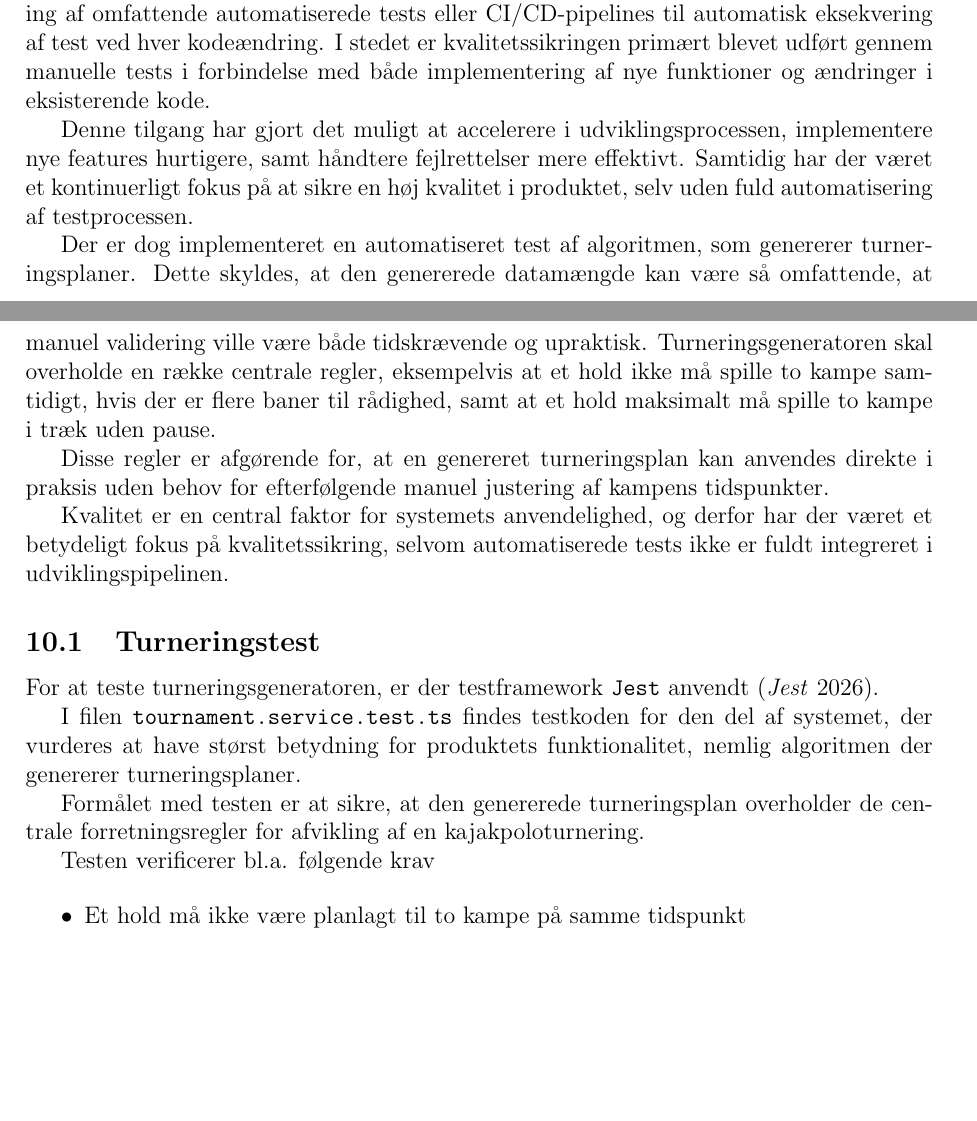
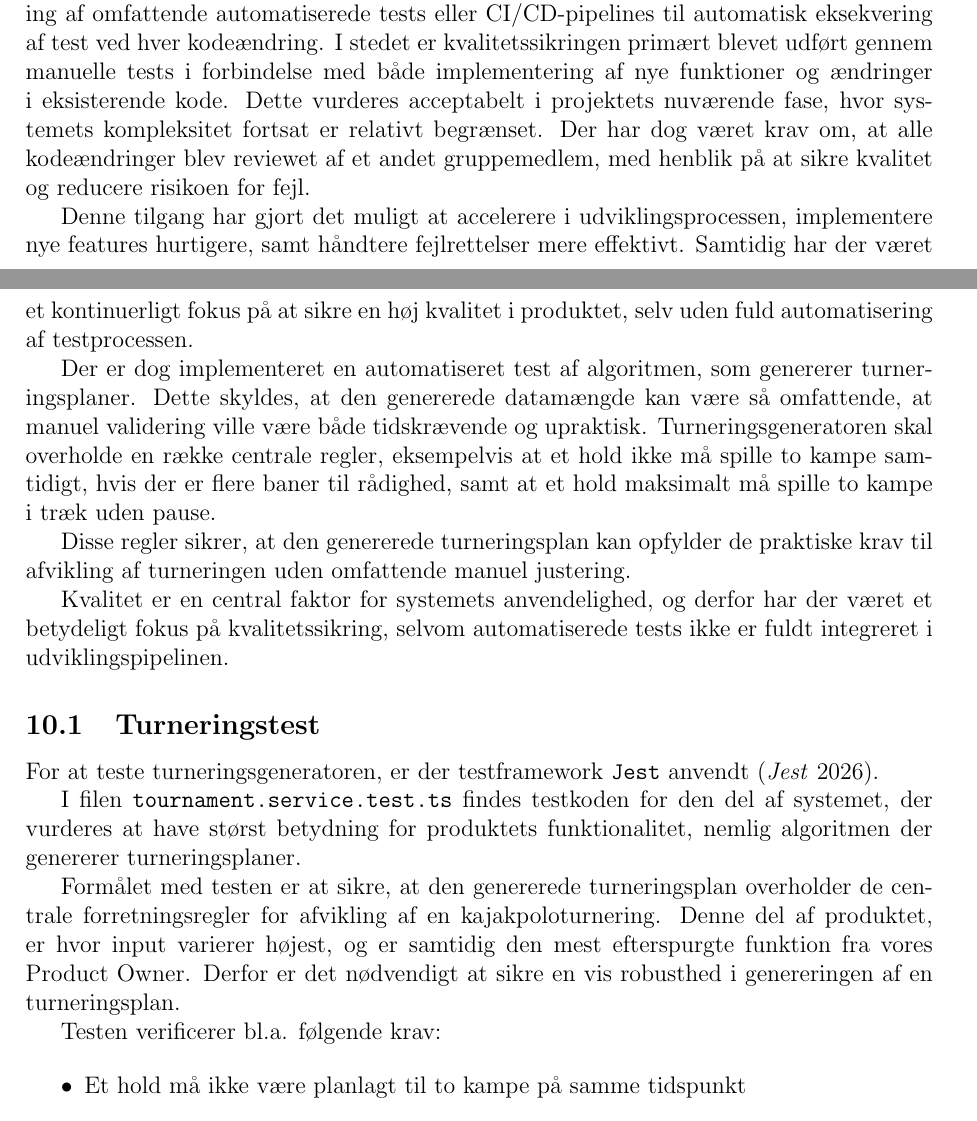
Before and after one commit to TacoKarl/kpolo, a LaTeX document (rapport/latex-rapport/main.tex, which reads rapport/latex-rapport/Dokumenter/10-test/test.tex): two parts of pages 18 and 19 of 21 before the commit and two parts of pages 18 and 19 of 22 after it, joined at a grey line, cut so that both start at the same text, the shorter picture padded with empty space. Compiled offline with pdfLaTeX.

Commit message:
Lidt ekstra på test, fra kommentar, synes det passer meget godt ind

```diff
--- a/rapport/latex-rapport/Dokumenter/10-test/test.tex
+++ b/rapport/latex-rapport/Dokumenter/10-test/test.tex
@@ -3,6 +3,8 @@
 Der har gennem hele projektforløbet været stort fokus på en agil arbejdsproces med henblik på hurtigt at kunne levere en Minimal Viable Product (MVP), som kunne anvendes i det danske kajakpolo-miljø.
 Som følge heraf har der ikke været et stort fokus på etablering af omfattende automatiserede tests eller CI/CD-pipelines til automatisk eksekvering af test ved hver kodeændring.
 I stedet er kvalitetssikringen primært blevet udført gennem manuelle tests i forbindelse med både implementering af nye funktioner og ændringer i eksisterende kode.
+Dette vurderes acceptabelt i projektets nuværende fase, hvor systemets kompleksitet fortsat er relativt begrænset.
+Der har dog været krav om, at alle kodeændringer blev reviewet af et andet gruppemedlem, med henblik på at sikre kvalitet og reducere risikoen for fejl.
 
 Denne tilgang har gjort det muligt at accelerere i udviklingsprocessen, implementere nye features hurtigere, samt håndtere fejlrettelser mere effektivt.
 Samtidig har der været et kontinuerligt fokus på at sikre en høj kvalitet i produktet, selv uden fuld automatisering af testprocessen.
@@ -12,7 +14,7 @@ Dette skyldes, at den genererede datamængde kan være så omfattende, at manuel
 Turneringsgeneratoren skal overholde en række centrale regler, eksempelvis at et hold ikke må spille to kampe samtidigt, hvis der er flere baner til rådighed,
 samt at et hold maksimalt må spille to kampe i træk uden pause.
 
-Disse regler er afgørende for, at en genereret turneringsplan kan anvendes direkte i praksis uden behov for efterfølgende manuel justering af kampens tidspunkter.
+Disse regler sikrer, at den genererede turneringsplan kan opfylder de praktiske krav til afvikling af turneringen uden omfattende manuel justering.
 
 Kvalitet er en central faktor for systemets anvendelighed, og derfor har der været et betydeligt fokus på kvalitetssikring, selvom automatiserede tests ikke er fuldt integreret i udviklingspipelinen.
 
@@ -22,8 +24,10 @@ For at teste turneringsgeneratoren, er der testframework \texttt{Jest} anvendt (
 I filen \texttt{tournament.service.test.ts} findes testkoden for den del af systemet, der vurderes at have størst betydning for produktets funktionalitet, nemlig algoritmen der genererer turneringsplaner.
 
 Formålet med testen er at sikre, at den genererede turneringsplan overholder de centrale forretningsregler for afvikling af en kajakpoloturnering.
+Denne del af produktet, er hvor input varierer højest, og er samtidig den mest efterspurgte funktion fra vores Product Owner.
+Derfor er det nødvendigt at sikre en vis robusthed i genereringen af en turneringsplan.
 
-Testen verificerer bl.a. følgende krav
+Testen verificerer bl.a. følgende krav:
 
 \begin{itemize}
     \item Et hold må ikke være planlagt til to kampe på samme tidspunkt
```
